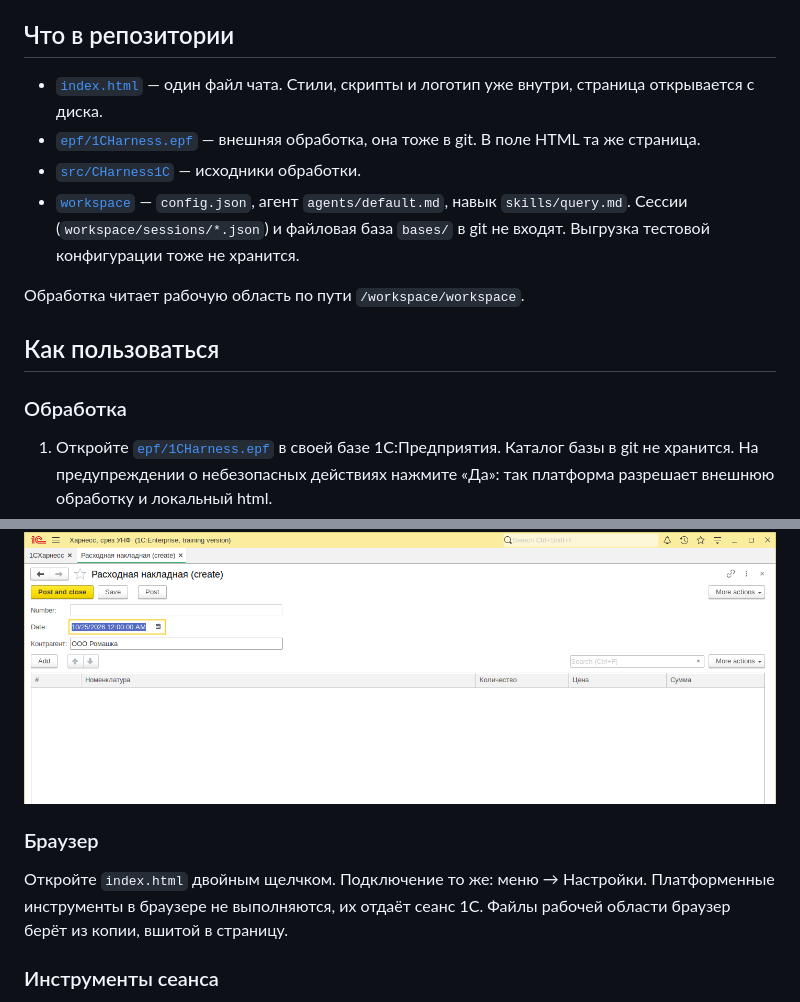
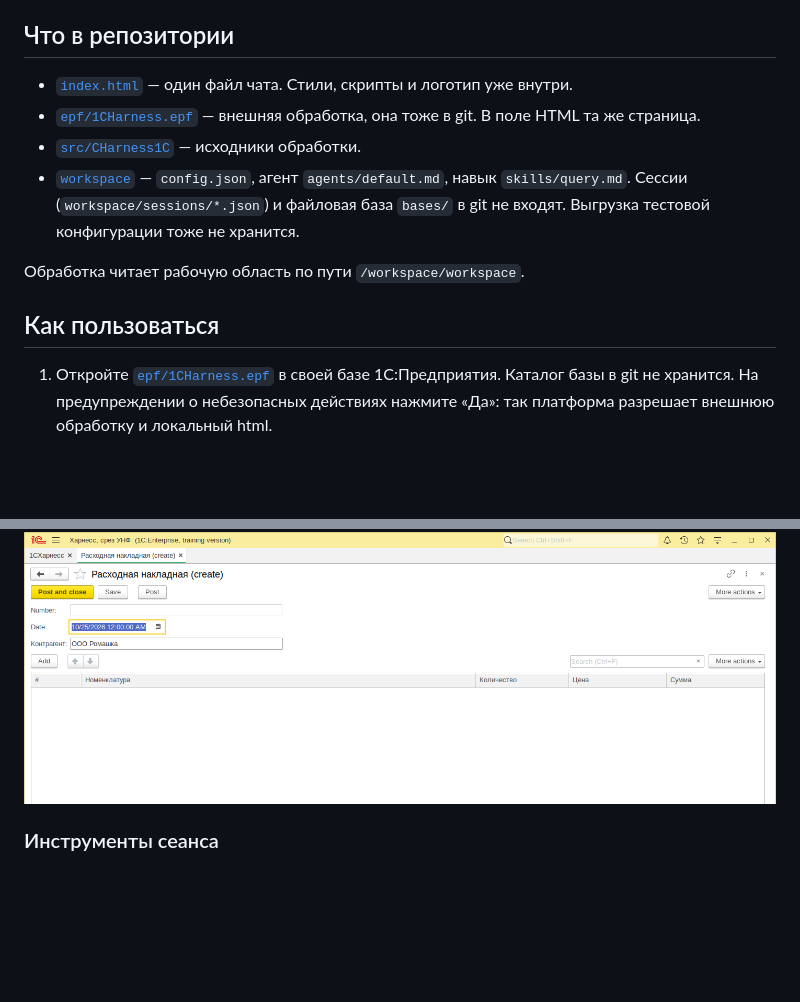
Before and after one commit to andretisch/1CHarness, a Markdown page: README.md, 2 parts joined by grey strips. Drawn GitHub-style; blank space fills up the shorter version.

Commit message:
Drop the browser section from the README.
The chat is used from the 1C processor. The instructions no longer tell people to open index.html on its own.

Co-authored-by: Andrey Tishkin <andretisch@users.noreply.github.com>

```diff
--- a/README.md
+++ b/README.md
@@ -4,7 +4,7 @@
 
 ## Что в репозитории
 
-- [`index.html`](index.html) — один файл чата. Стили, скрипты и логотип уже внутри, страница открывается с диска.
+- [`index.html`](index.html) — один файл чата. Стили, скрипты и логотип уже внутри.
 - [`epf/1CHarness.epf`](epf/1CHarness.epf) — внешняя обработка, она тоже в git. В поле HTML та же страница.
 - [`src/CHarness1C`](src/CHarness1C) — исходники обработки.
 - [`workspace`](workspace) — `config.json`, агент `agents/default.md`, навык `skills/query.md`. Сессии (`workspace/sessions/*.json`) и файловая база `bases/` в git не входят. Выгрузка тестовой конфигурации тоже не хранится.
@@ -12,8 +12,6 @@
 Обработка читает рабочую область по пути `/workspace/workspace`.
 
 ## Как пользоваться
-
-### Обработка
 
 1. Откройте [`epf/1CHarness.epf`](epf/1CHarness.epf) в своей базе 1С:Предприятия. Каталог базы в git не хранится. На предупреждении о небезопасных действиях нажмите «Да»: так платформа разрешает внешнюю обработку и локальный html.
 2. При первом открытии форма сама записывает три позиции номенклатуры, розничные цены и проведённую расходную накладную ООО «Ромашка». Сумма оборотов продаж — 2 980.
@@ -38,10 +36,6 @@
 
 ![Черновик расходной накладной](docs/images/draft-invoice.png)
 
-### Браузер
-
-Откройте `index.html` двойным щелчком. Подключение то же: меню → Настройки. Платформенные инструменты в браузере не выполняются, их отдаёт сеанс 1С. Файлы рабочей области браузер берёт из копии, вшитой в страницу.
-
 ### Инструменты сеанса
 
 - `run_query` — запрос, в ответе колонки и строки; объект `params` подставляется в запрос, ссылка передаётся как `{type, uuid}`
```
